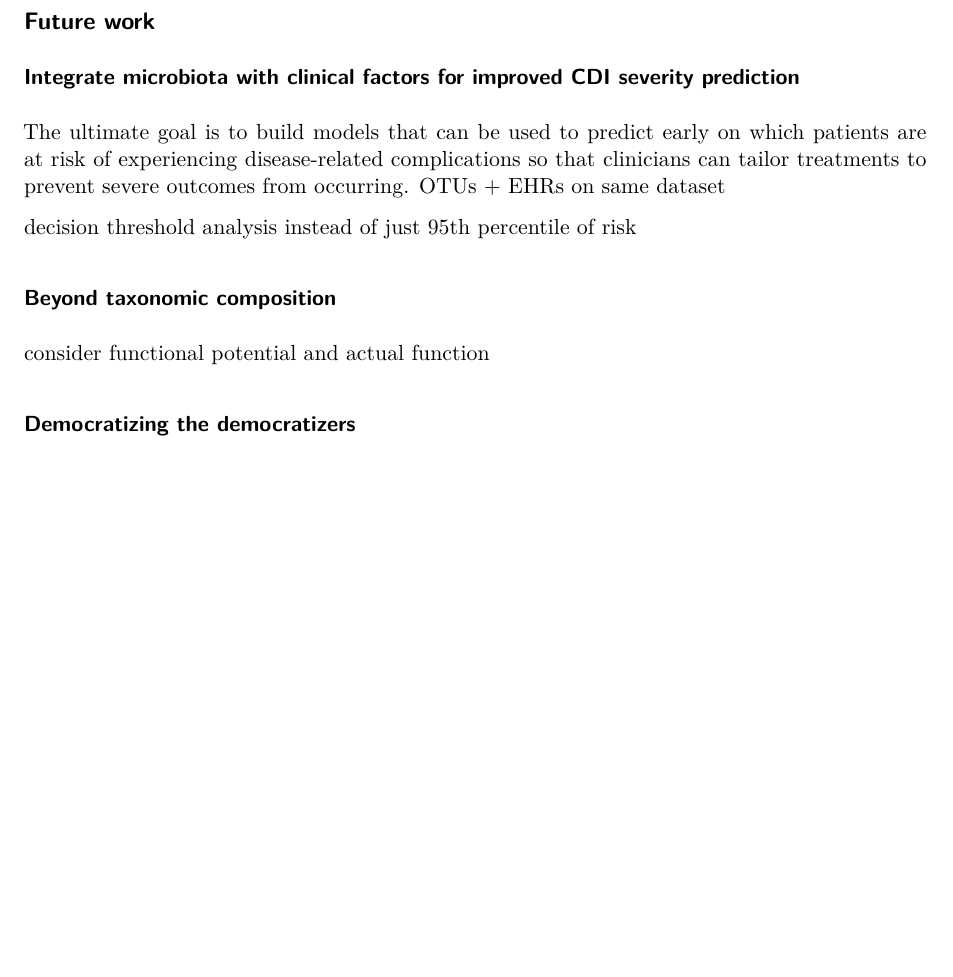
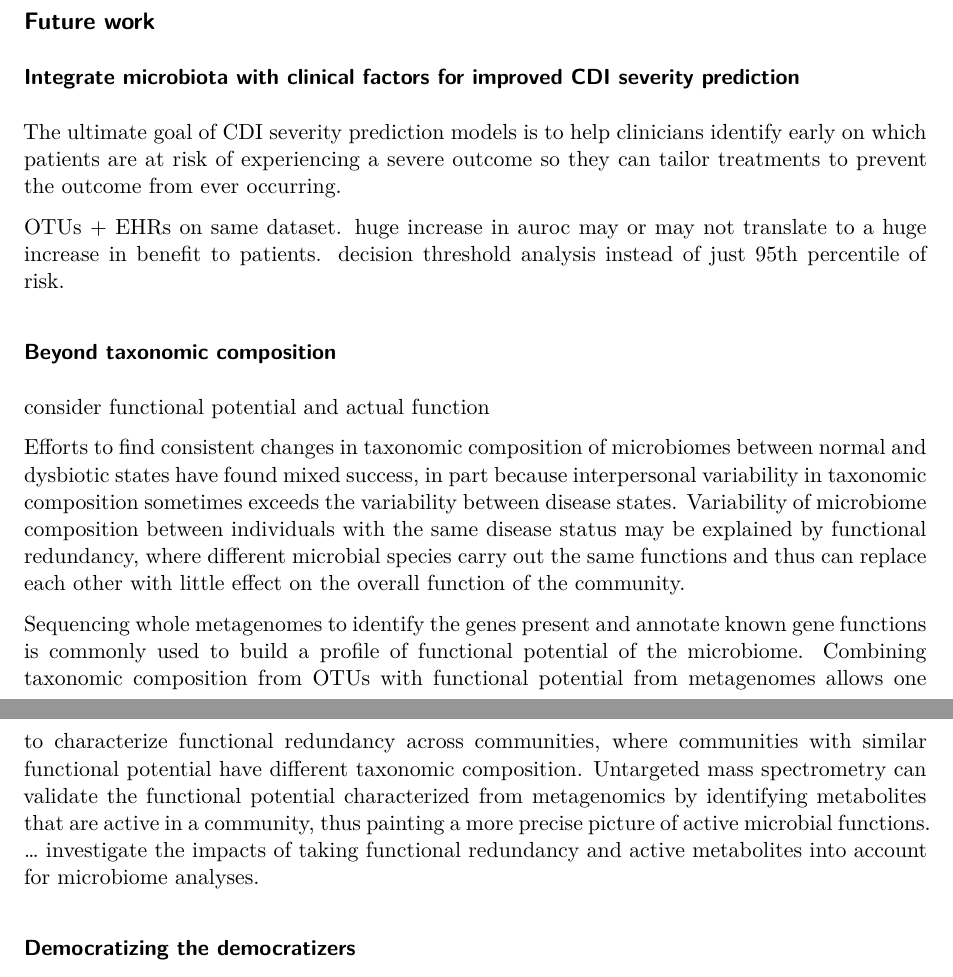
Before and after one commit to kelly-sovacool/phd-diss, a Quarto document (chapters/discussion.qmd): part of page 3 of 3 before the commit and two parts of pages 3 and 4 of 4 after it, the two joined at a grey line, cut so that both start at the same text, the shorter picture padded with empty space. Rendered offline with R 4.5, knitr and Pandoc in place of Quarto, then LaTeX, with nearby package versions; drawn as R Markdown's standard PDF in place of the format the file asks for; some code elsewhere in the file could not run offline.

Commit message:
Paste in functional redundancy idea from prelim

```diff
--- a/chapters/discussion.qmd
+++ b/chapters/discussion.qmd
@@ -120,16 +124,27 @@ of Open Source Software.
 
 ### Integrate microbiota with clinical factors for improved CDI severity prediction
 
-The ultimate goal is to build models that can be used to predict early on which
-patients are at risk of experiencing disease-related complications so that
-clinicians can tailor treatments to prevent severe outcomes from occurring.
-OTUs + EHRs on same dataset
+The ultimate goal of CDI severity prediction models is to help clinicians
+identify early on which patients are at risk of experiencing a severe outcome
+so they can tailor treatments to prevent the outcome from ever occurring.
 
-decision threshold analysis instead of just 95th percentile of risk
+OTUs + EHRs on same dataset.
+huge increase in auroc may or may not translate to a huge increase in benefit
+to patients.
+decision threshold analysis instead of just 95th percentile of risk.
 
 ### Beyond taxonomic composition
 
 consider functional potential and actual function
+
+Efforts to find consistent changes in taxonomic composition of microbiomes between normal and dysbiotic states have found mixed success, in part because interpersonal variability in taxonomic composition sometimes exceeds the variability between disease states.
+Variability of microbiome composition between individuals with the same disease status may be explained by functional redundancy, where different microbial species carry out the same functions and thus can replace each other with little effect on the overall function of the community.
+
+Sequencing whole metagenomes to identify the genes present and annotate known gene functions is commonly used to build a profile of functional potential of the microbiome.
+Combining taxonomic composition from OTUs with functional potential from metagenomes allows one to characterize functional redundancy across communities, where communities with similar functional potential have different taxonomic composition.
+Untargeted mass spectrometry can validate the functional potential characterized from metagenomics by identifying metabolites that are active in a community, thus painting a more precise picture of active microbial functions.
+... investigate the impacts of taking functional redundancy and active metabolites into account for microbiome analyses.
+
 
 ### Democratizing the democratizers
 
```
Also changed, not shown: chapters/discussion.qmd (4 more changed lines).
